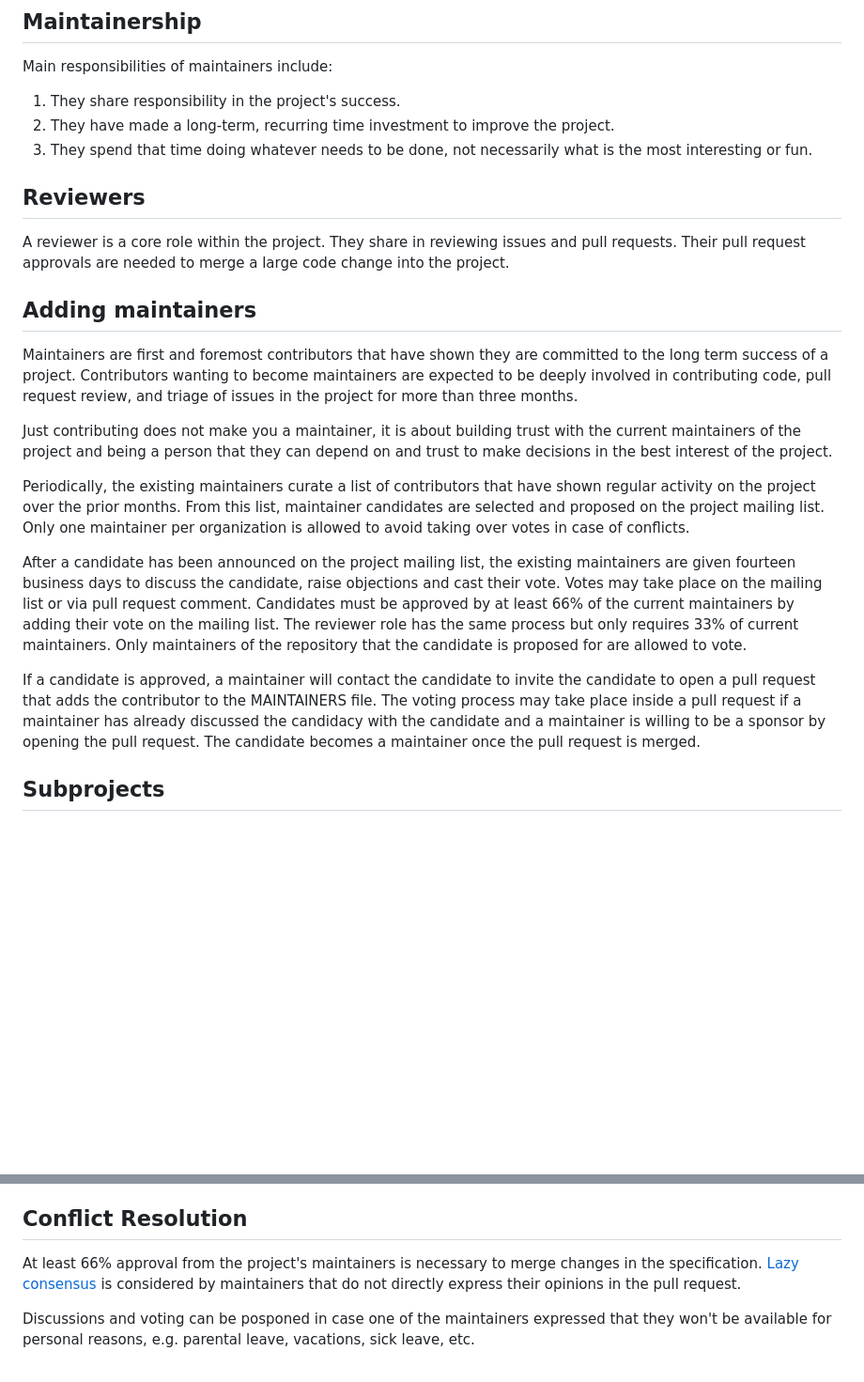
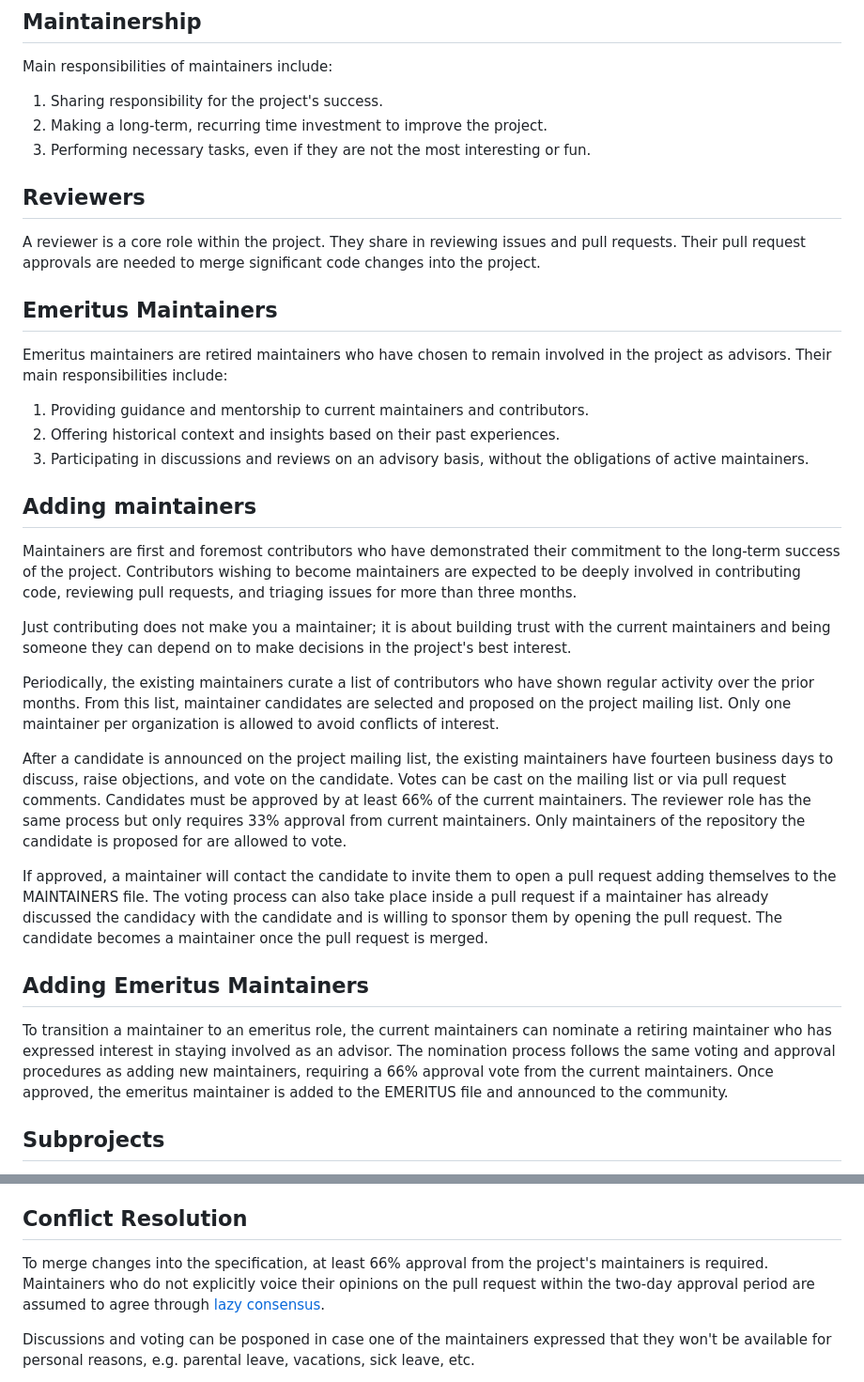
Before and after one commit to serverlessworkflow/specification, a Markdown page: GOVERNANCE.md, 2 parts joined by grey strips. Shown: that part at 94% size. Drawn GitHub-style; blank space fills up the shorter version.

Commit message:
Add Emeritus Maintaner role; Add 2 days period for merging PRs
Signed-off-by: Ricardo Zanini <zanini@redhat.com>
Signed-off-by: Charles d'Avernas <charles.davernas@neuroglia.io>

```diff
--- a/GOVERNANCE.md
+++ b/GOVERNANCE.md
@@ -13,48 +13,39 @@ You can contact the project maintainers at any time by sending an email to the
 
 Main responsibilities of maintainers include:
 
-1) They share responsibility in the project's success.
-2) They have made a long-term, recurring time investment to improve the project.
-3) They spend that time doing whatever needs to be done, not necessarily what
-is the most interesting or fun.
+1) Sharing responsibility for the project's success.
+2) Making a long-term, recurring time investment to improve the project.
+3) Performing necessary tasks, even if they are not the most interesting or fun.
 
 ## Reviewers
 
-A reviewer is a core role within the project.
-They share in reviewing issues and pull requests. Their pull request approvals
-are needed to merge a large code change into the project.
+A reviewer is a core role within the project. They share in reviewing issues and pull requests.
+Their pull request approvals are needed to merge significant code changes into the project.
+
+## Emeritus Maintainers
+
+Emeritus maintainers are retired maintainers who have chosen to remain involved in the project as advisors.
+Their main responsibilities include:
+
+1) Providing guidance and mentorship to current maintainers and contributors.
+2) Offering historical context and insights based on their past experiences.
+3) Participating in discussions and reviews on an advisory basis, without the obligations of active maintainers.
 
 ## Adding maintainers
 
-Maintainers are first and foremost contributors that have shown they are
-committed to the long term success of a project. Contributors wanting to become
-maintainers are expected to be deeply involved in contributing code, pull
-request review, and triage of issues in the project for more than three months.
+Maintainers are first and foremost contributors who have demonstrated their commitment to the long-term success of the project. Contributors wishing to become maintainers are expected to be deeply involved in contributing code, reviewing pull requests, and triaging issues for more than three months.
 
-Just contributing does not make you a maintainer, it is about building trust
-with the current maintainers of the project and being a person that they can
-depend on and trust to make decisions in the best interest of the project.
+Just contributing does not make you a maintainer; it is about building trust with the current maintainers and being someone they can depend on to make decisions in the project's best interest.
 
-Periodically, the existing maintainers curate a list of contributors that have
-shown regular activity on the project over the prior months. From this list,
-maintainer candidates are selected and proposed on the project mailing list.
-Only one maintainer per organization is allowed to avoid taking over votes in case of conflicts.
+Periodically, the existing maintainers curate a list of contributors who have shown regular activity over the prior months. From this list, maintainer candidates are selected and proposed on the project mailing list. Only one maintainer per organization is allowed to avoid conflicts of interest.
 
-After a candidate has been announced on the project mailing list, the
-existing maintainers are given fourteen business days to discuss the candidate,
-raise objections and cast their vote. Votes may take place on the mailing list
-or via pull request comment. Candidates must be approved by at least 66% of the
-current maintainers by adding their vote on the mailing list. The reviewer role
-has the same process but only requires 33% of current maintainers. Only
-maintainers of the repository that the candidate is proposed for are allowed to
-vote.
+After a candidate is announced on the project mailing list, the existing maintainers have fourteen business days to discuss, raise objections, and vote on the candidate. Votes can be cast on the mailing list or via pull request comments. Candidates must be approved by at least 66% of the current maintainers. The reviewer role has the same process but only requires 33% approval from current maintainers. Only maintainers of the repository the candidate is proposed for are allowed to vote.
 
-If a candidate is approved, a maintainer will contact the candidate to invite
-the candidate to open a pull request that adds the contributor to the
-MAINTAINERS file. The voting process may take place inside a pull request if a
-maintainer has already discussed the candidacy with the candidate and a
-maintainer is willing to be a sponsor by opening the pull request. The candidate
-becomes a maintainer once the pull request is merged.
+If approved, a maintainer will contact the candidate to invite them to open a pull request adding themselves to the MAINTAINERS file. The voting process can also take place inside a pull request if a maintainer has already discussed the candidacy with the candidate and is willing to sponsor them by opening the pull request. The candidate becomes a maintainer once the pull request is merged.
+
+## Adding Emeritus Maintainers
+
+To transition a maintainer to an emeritus role, the current maintainers can nominate a retiring maintainer who has expressed interest in staying involved as an advisor. The nomination process follows the same voting and approval procedures as adding new maintainers, requiring a 66% approval vote from the current maintainers. Once approved, the emeritus maintainer is added to the EMERITUS file and announced to the community.
 
 ## Subprojects
 
@@ -140,9 +131,9 @@ document for more information about opening pull requests.
 
 ## Conflict Resolution
 
-At least 66% approval from the project's maintainers is necessary to merge changes
-in the specification. [Lazy consensus](http://communitymgt.wikia.com/wiki/Lazy_consensus)
-is considered by maintainers that do not directly express their opinions in the pull request.
+To merge changes into the specification, at least 66% approval from the project's maintainers is required.
+Maintainers who do not explicitly voice their opinions on the pull request within the two-day approval period are
+assumed to agree through [lazy consensus](http://communitymgt.wikia.com/wiki/Lazy_consensus).
 
 Discussions and voting can be posponed in case one of the maintainers expressed that
 they won't be available for personal reasons, e.g. parental leave, vacations, sick leave, etc.
```
